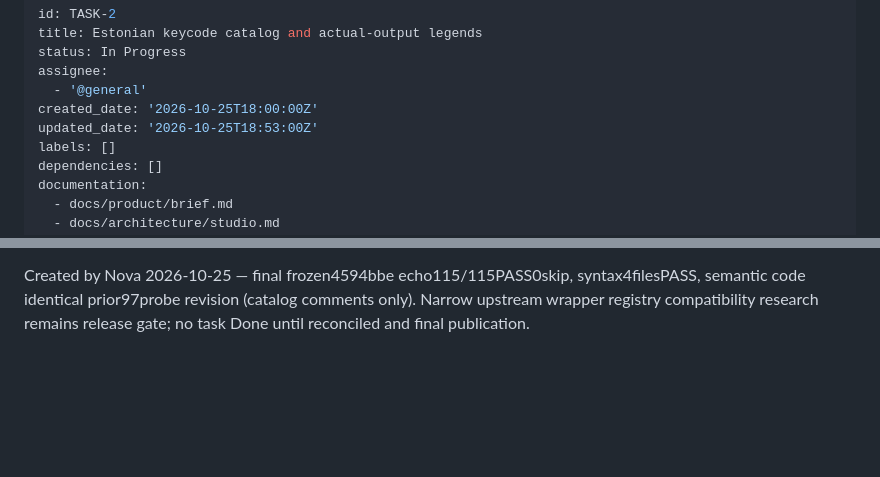
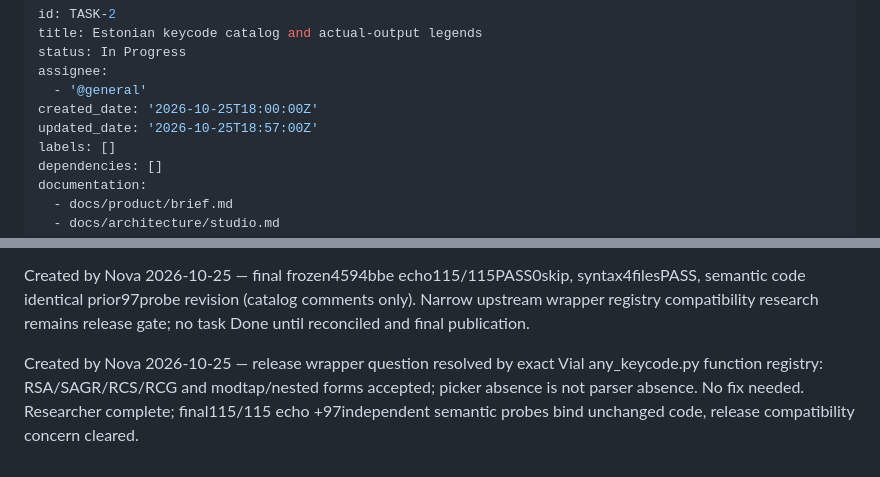
Before and after one commit to fwhskr/kyria-v4-setup, a Markdown page: backlog/tasks/task-2 - Estonian-keycode-catalog-and-actual-output-legends.md, 2 parts joined by grey strips. GitHub-like rendering; blank space fills up the shorter version.

```diff
--- a/backlog/tasks/task-2 - Estonian-keycode-catalog-and-actual-output-legends.md
+++ b/backlog/tasks/task-2 - Estonian-keycode-catalog-and-actual-output-legends.md
@@ -5,7 +5,7 @@ status: In Progress
 assignee:
   - '@general'
 created_date: '2026-10-25T18:00:00Z'
-updated_date: '2026-10-25T18:53:00Z'
+updated_date: '2026-10-25T18:57:00Z'
 labels: []
 dependencies: []
 documentation:
@@ -57,4 +57,6 @@ Created by Nova 2026-10-25 — audited389f0b5 four owned files, clean and no dif
 Created by Nova 2026-10-25 — key echo at c6a4e68 PASS97probes; final corrected tests recheck active same echo ses_e8bb015ebffe4pvAYVdi407BxL on4594bbe. Narrow release-critical compatibility question identified during artifact audit: source comments claim RSA/SAGR/RCS/RCG wrappers accepted, tests author earlier reported no RSA in Vial. Researcher ses_e8bd4da49ffe0PI0txoA41BKHW active exact-upstream function registry check; no speculative change before evidence.
 
 Created by Nova 2026-10-25 — final frozen4594bbe echo115/115PASS0skip, syntax4filesPASS, semantic code identical prior97probe revision (catalog comments only). Narrow upstream wrapper registry compatibility research remains release gate; no task Done until reconciled and final publication.
+
+Created by Nova 2026-10-25 — release wrapper question resolved by exact Vial any_keycode.py function registry: RSA/SAGR/RCS/RCG and modtap/nested forms accepted; picker absence is not parser absence. No fix needed. Researcher complete; final115/115 echo +97independent semantic probes bind unchanged code, release compatibility concern cleared.
 <!-- SECTION:NOTES:END -->
```
Also changed, not shown: backlog/tasks/task-3 - Browser-editor-and-readable-learning-PNG-exports.md (+3 -1 lines).
